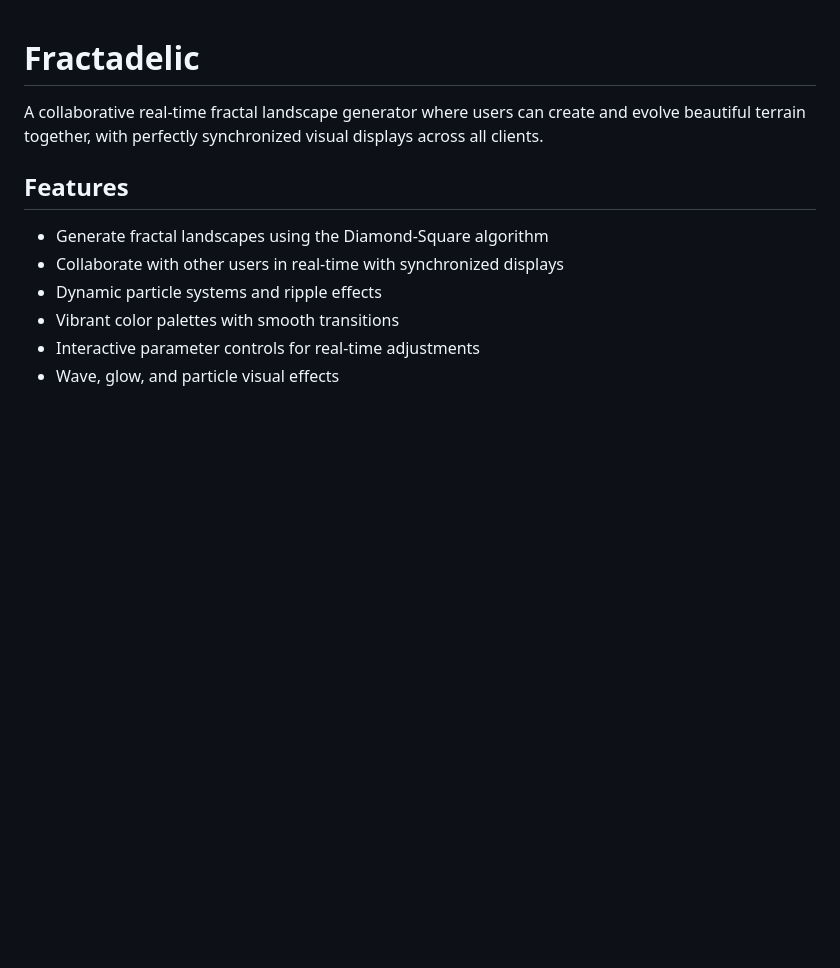
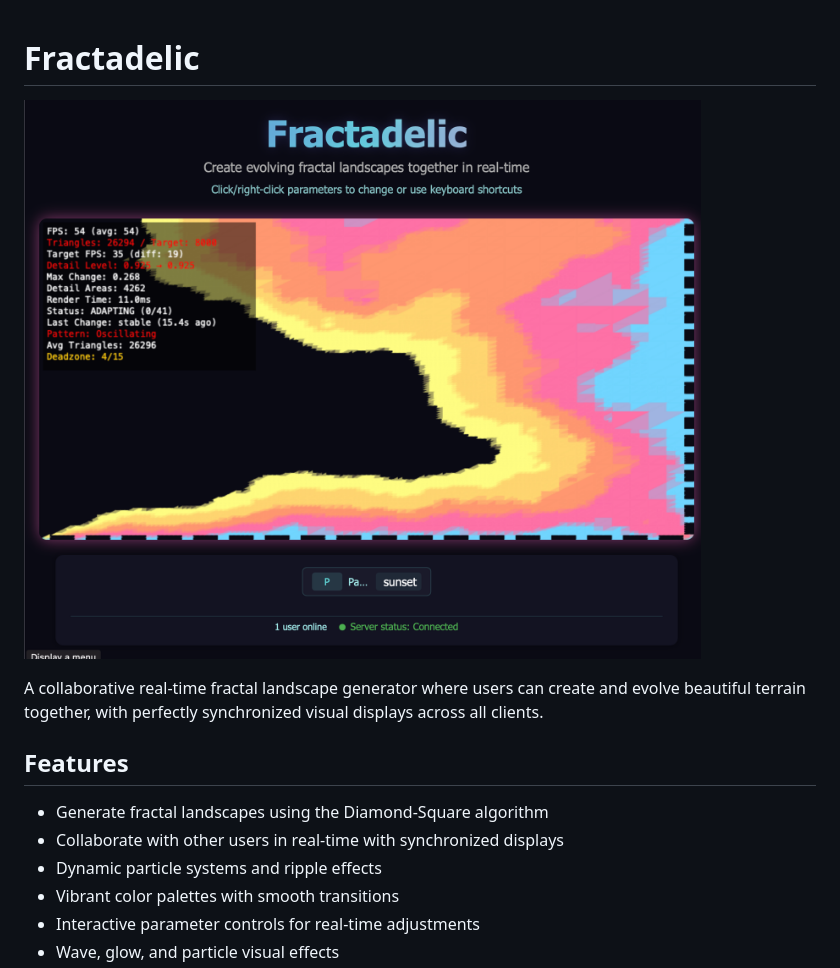
Before and after one commit to pj4533/fractadelic, a Markdown page: README.md, the part around the change. Rendered like a GitHub page; pictures changed too: fractadelic.png (added); blank space fills up the shorter version.

Commit message:
Add Fractadelic showcase image to README
- Added fractadelic.png screenshot to the top of README
- Improves visual presentation of the project

🤖 Generated with [Claude Code](https://claude.ai/code)

Co-Authored-By: Claude <noreply@anthropic.com>

```diff
--- a/README.md
+++ b/README.md
@@ -1,4 +1,6 @@
 # Fractadelic
+
+![Fractadelic Fractal Landscape](fractadelic.png)
 
 A collaborative real-time fractal landscape generator where users can create and evolve beautiful terrain together, with perfectly synchronized visual displays across all clients.
 
```
